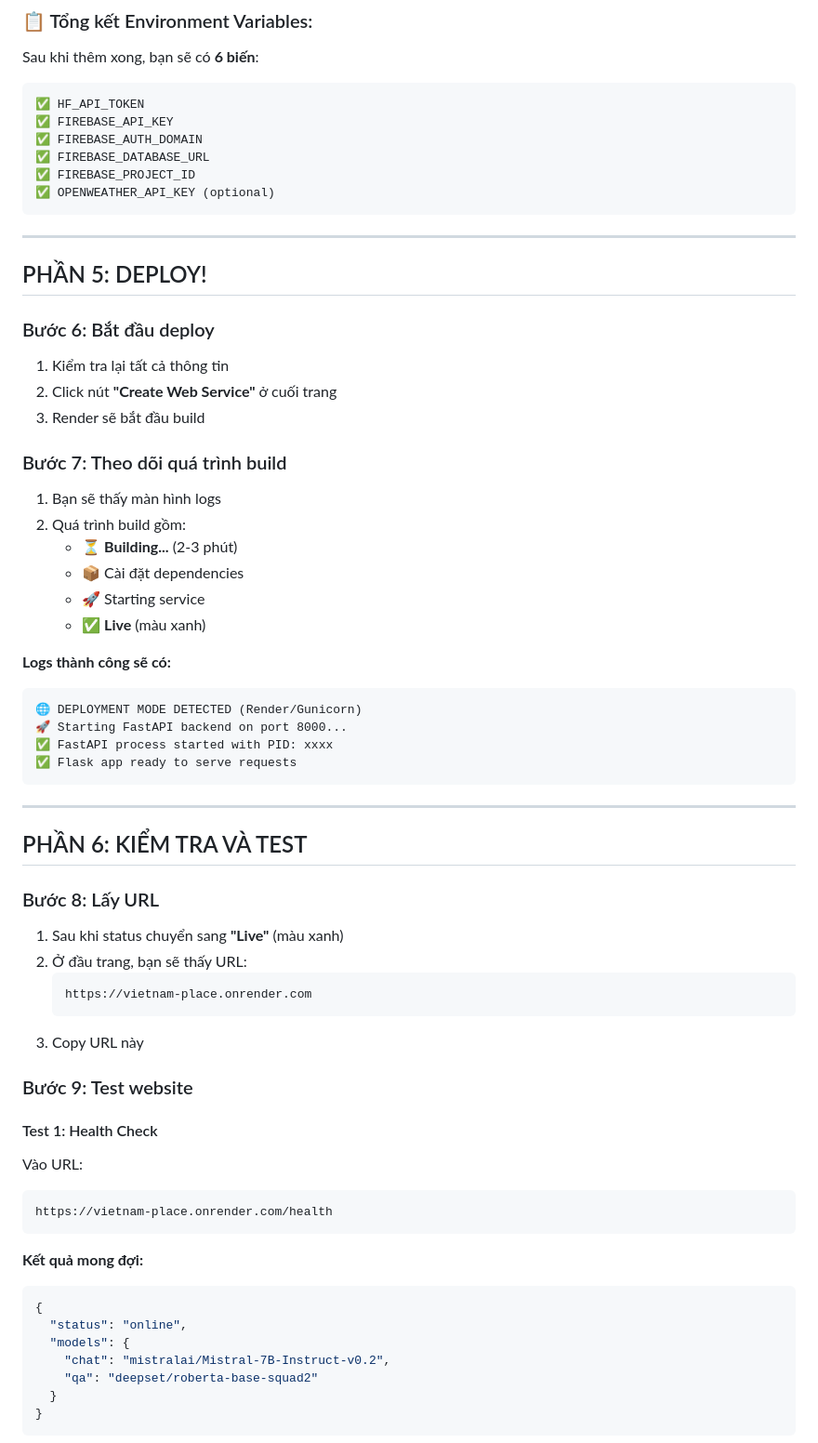
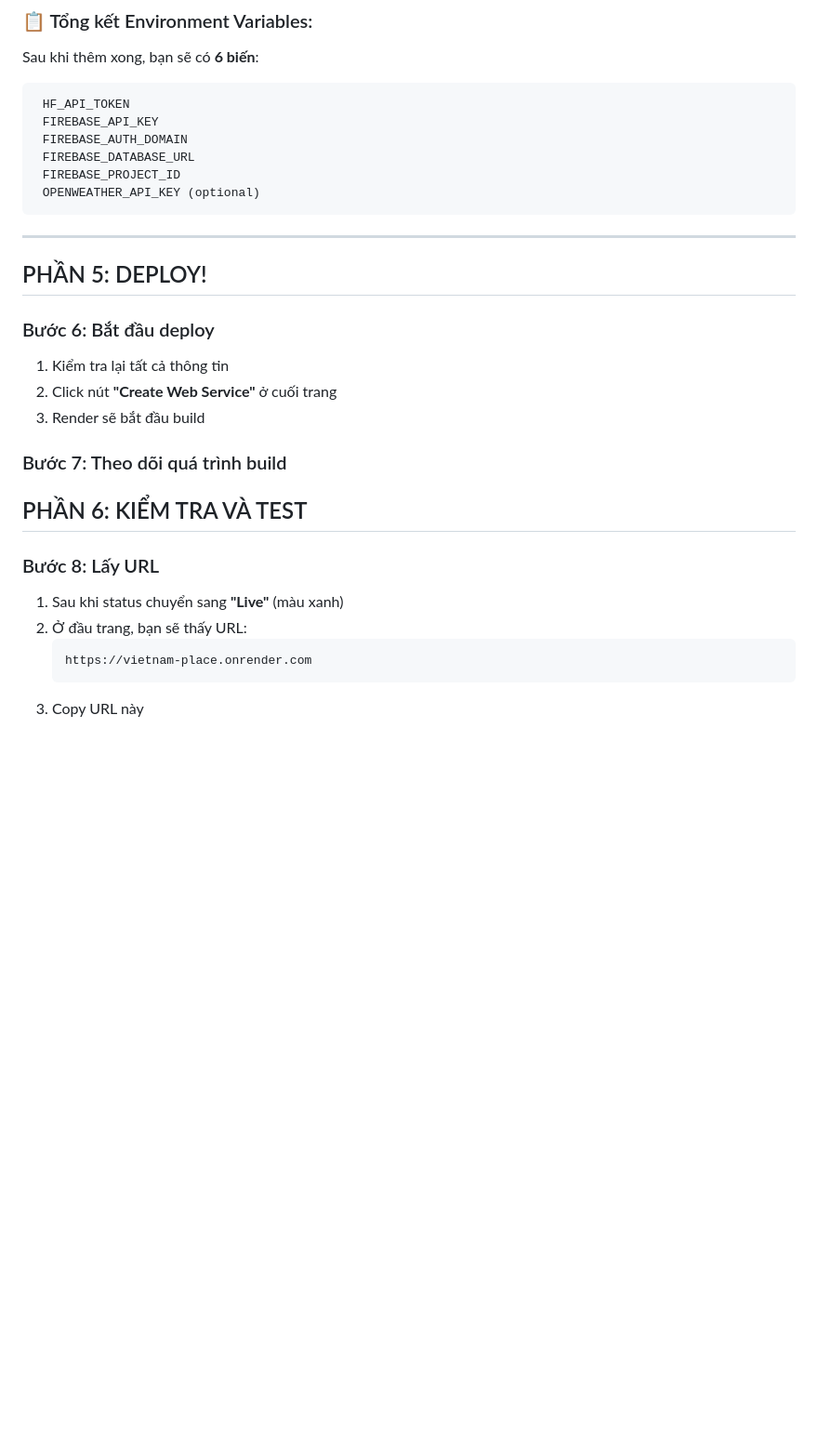
Before and after one commit to minhnguyen1210/WebLaboratory, a Markdown page: HUONG_DAN_RENDER_CHI_TIET.md, the part around the change printed below. Shown: that part at 93% size. Drawn GitHub-style; blank space fills up the shorter version.

````diff
--- a/HUONG_DAN_RENDER_CHI_TIET.md
+++ b/HUONG_DAN_RENDER_CHI_TIET.md
@@ -166,14 +141,13 @@ const firebaseConfig = {
 
 Sau khi thêm xong, bạn sẽ có **6 biến**:
 ```
-✅ HF_API_TOKEN
-✅ FIREBASE_API_KEY
-✅ FIREBASE_AUTH_DOMAIN
-✅ FIREBASE_DATABASE_URL
-✅ FIREBASE_PROJECT_ID
-✅ OPENWEATHER_API_KEY (optional)
+ HF_API_TOKEN
+ FIREBASE_API_KEY
+ FIREBASE_AUTH_DOMAIN
+ FIREBASE_DATABASE_URL
+ FIREBASE_PROJECT_ID
+ OPENWEATHER_API_KEY (optional)
 ```
-
 ---
 
 ## PHẦN 5: DEPLOY!
@@ -186,23 +160,6 @@ Sau khi thêm xong, bạn sẽ có **6 biến**:
 
 ### Bước 7: Theo dõi quá trình build
 
-1. Bạn sẽ thấy màn hình logs
-2. Quá trình build gồm:
-   - ⏳ **Building...** (2-3 phút)
-   - 📦 Cài đặt dependencies
-   - 🚀 Starting service
-   - ✅ **Live** (màu xanh)
-
-**Logs thành công sẽ có:**
-```
-🌐 DEPLOYMENT MODE DETECTED (Render/Gunicorn)
-🚀 Starting FastAPI backend on port 8000...
-✅ FastAPI process started with PID: xxxx
-✅ Flask app ready to serve requests
-```
-
----
-
 ## PHẦN 6: KIỂM TRA VÀ TEST
 
 ### Bước 8: Lấy URL
@@ -213,23 +170,3 @@ Sau khi thêm xong, bạn sẽ có **6 biến**:
    https://vietnam-place.onrender.com
    ```
 3. Copy URL này
-
-### Bước 9: Test website
-
-#### Test 1: Health Check
-Vào URL:
-```
-https://vietnam-place.onrender.com/health
-```
-
-**Kết quả mong đợi:**
-```json
-{
-  "status": "online",
-  "models": {
-    "chat": "mistralai/Mistral-7B-Instruct-v0.2",
-    "qa": "deepset/roberta-base-squad2"
-  }
-}
-```
-
````
Also changed, not shown: other parts of HUONG_DAN_RENDER_CHI_TIET.md (+18 -191 lines).
